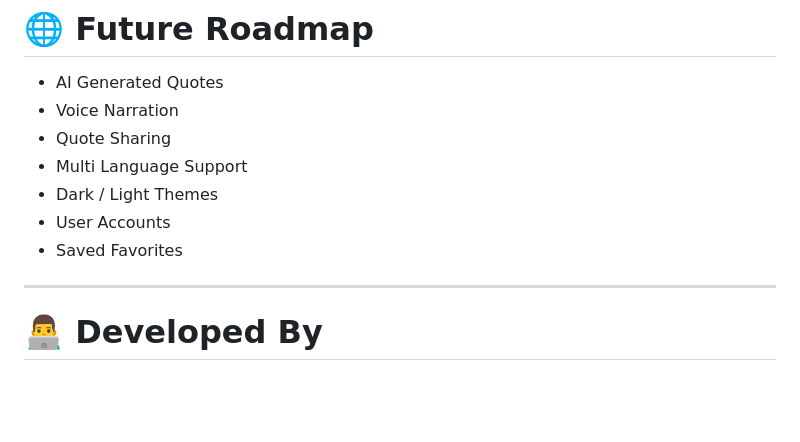
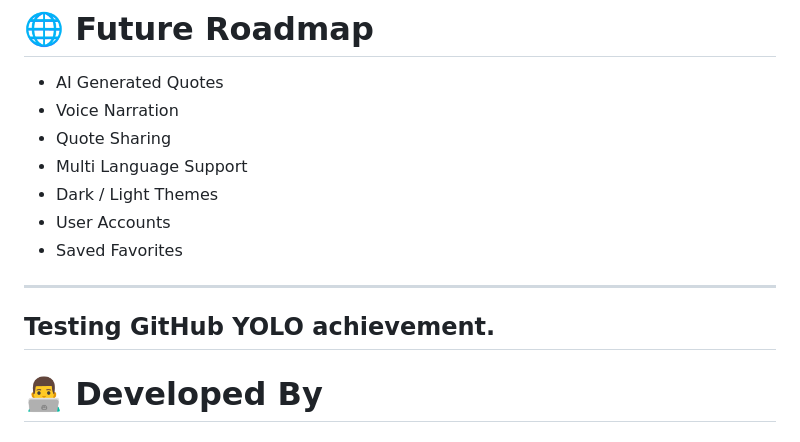
Before and after one commit to GurmanSingh7/Quote-Generator, a Markdown page: README.md, the part around the change. GitHub-like rendering; blank space fills up the shorter version.

```diff
--- a/README.md
+++ b/README.md
@@ -195,6 +195,9 @@ quote-generator/
 * User Accounts
 * Saved Favorites
 
+
+---
+Testing GitHub YOLO achievement.
 ---
 
 # 👨‍💻 Developed By
```
